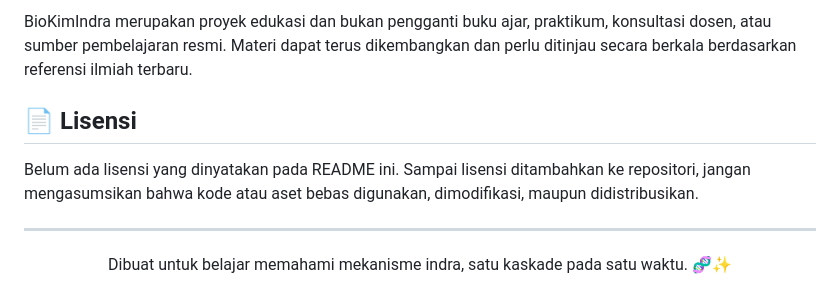
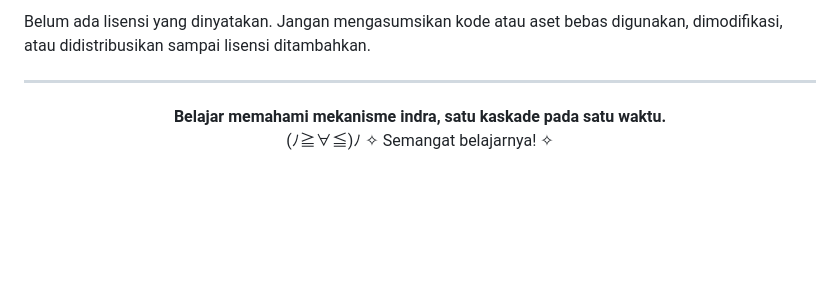
Before and after one commit to kazadarojat/biokimindra, a Markdown page: README.md, the part around one of its changes. GitHub-like rendering; blank space fills up the shorter version.

```diff
--- a/README.md
+++ b/README.md
@@ -146,12 +78,6 @@ Untuk koreksi konten biokimia, utamakan buku ajar atau sumber ilmiah tepercaya a
 
-BioKimIndra merupakan proyek edukasi dan bukan pengganti buku ajar, praktikum, konsultasi dosen, atau sumber pembelajaran resmi. Materi dapat terus dikembangkan dan perlu ditinjau secara berkala berdasarkan referensi ilmiah terbaru.
-
-## 📄 Lisensi
-
-Belum ada lisensi yang dinyatakan pada README ini. Sampai lisensi ditambahkan ke repositori, jangan mengasumsikan bahwa kode atau aset bebas digunakan, dimodifikasi, maupun didistribusikan.
+Belum ada lisensi yang dinyatakan. Jangan mengasumsikan kode atau aset bebas digunakan, dimodifikasi, atau didistribusikan sampai lisensi ditambahkan.
 
 ---
 
-<p align="center">
-  Dibuat untuk belajar memahami mekanisme indra, satu kaskade pada satu waktu. 🧬✨
-</p>
+<p align="center"><strong>Belajar memahami mekanisme indra, satu kaskade pada satu waktu.</strong><br>(ﾉ≧∀≦)ﾉ ✧ Semangat belajarnya! ✧</p>
```
Also changed, not shown: other parts of README.md (+52 -120 lines).
